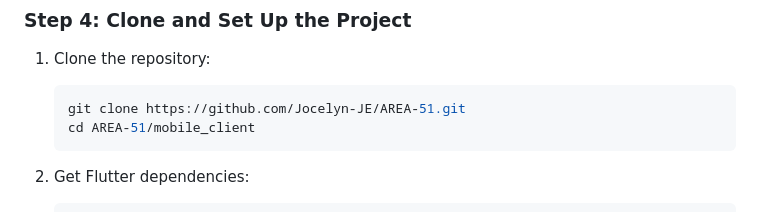
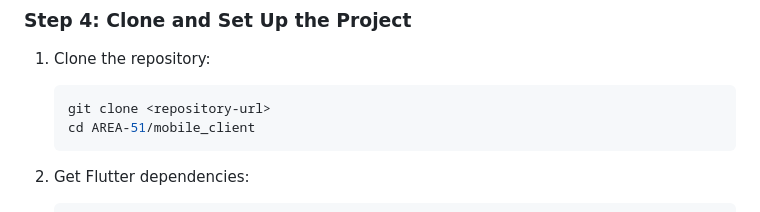
Before and after one commit to Jocelyn-JE/AREA-51, a Markdown page: mobile_client/README.md, the part around the change. GitHub-like rendering.

Commit message:
:memo: Update mobile_client/README.md
Co-authored-by: Copilot <175728472+Copilot@users.noreply.github.com>

````diff
--- a/mobile_client/README.md
+++ b/mobile_client/README.md
@@ -73,7 +73,7 @@ This will show you what dependencies you still need to install.
 
 1. Clone the repository:
    ```bash
-   git clone https://github.com/Jocelyn-JE/AREA-51.git
+   git clone <repository-url>
    cd AREA-51/mobile_client
    ```
 
````
